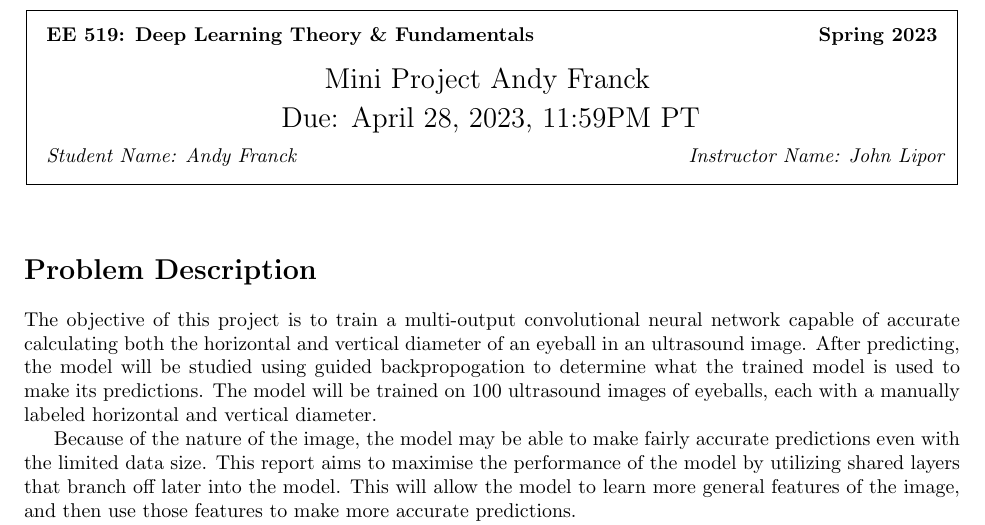
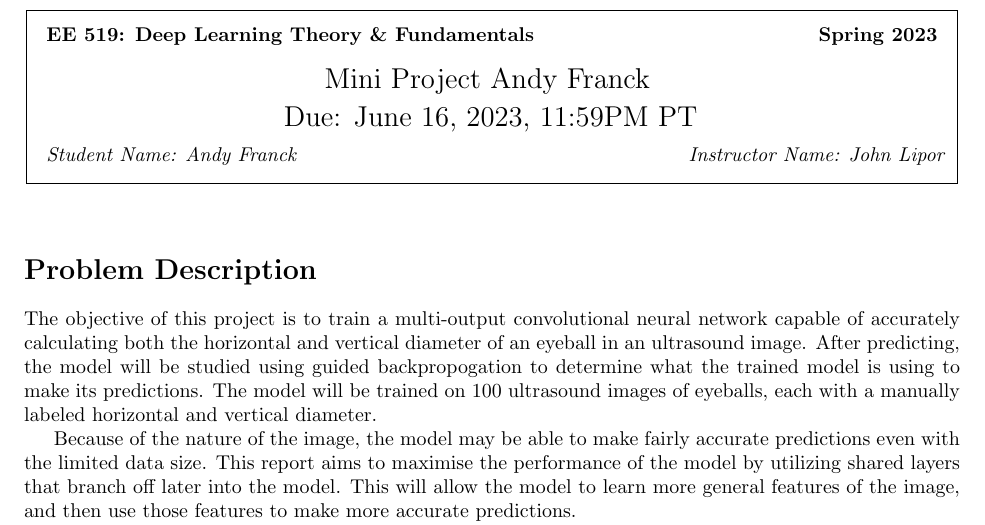
Before and after one commit to ajfranck/eye-analysis-ML, a LaTeX document (writeup/writeup.tex): part of page 1 of 6, cut so that both start at the same text. Compiled offline with pdfLaTeX.

Commit message:
writeup updates

```diff
--- a/writeup/writeup.tex
+++ b/writeup/writeup.tex
@@ -101,12 +101,12 @@
 \begin{document}
 
 % PUT YOUR NAME BELOW WHERE I HAVE \X
-\project{1}{April 28, \the\year}{Andy Franck}
+\project{1}{June 16, \the\year}{Andy Franck}
 % PUT YOUR NAME ABOVE WHERE I HAVE \X
 
 \section*{Problem Description}
 
-The objective of this project is to train a multi-output convolutional neural network capable of accurate calculating both the horizontal and vertical diameter of an eyeball in an ultrasound image. After predicting, the model will be studied using guided backpropogation to determine what the trained model is used to make its predictions. The model will be trained on 100 ultrasound images of eyeballs, each with a manually labeled horizontal and vertical diameter.\\
+The objective of this project is to train a multi-output convolutional neural network capable of accurately calculating both the horizontal and vertical diameter of an eyeball in an ultrasound image. After predicting, the model will be studied using guided backpropogation to determine what the trained model is using to make its predictions. The model will be trained on 100 ultrasound images of eyeballs, each with a manually labeled horizontal and vertical diameter.\\
 \indent
 Because of the nature of the image, the model may be able to make fairly accurate predictions even with the limited data size. This report aims to maximise the performance of the model by utilizing shared layers that branch off later into the model. This will allow the model to learn more general features of the image, and then use those features to make more accurate predictions.\\
 \indent
```
Also changed, not shown: scatterplot.png, writeup/writeup.pdf, 3 other files.
